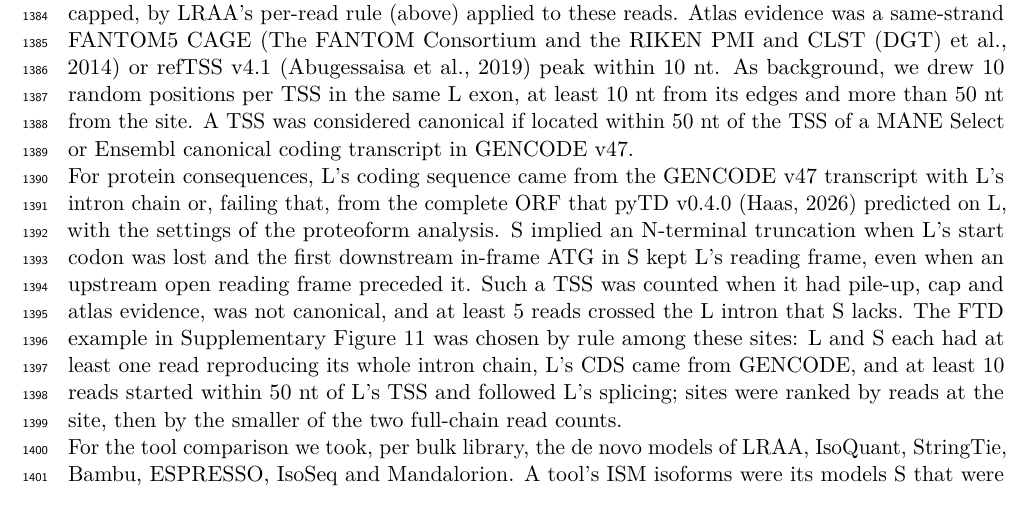
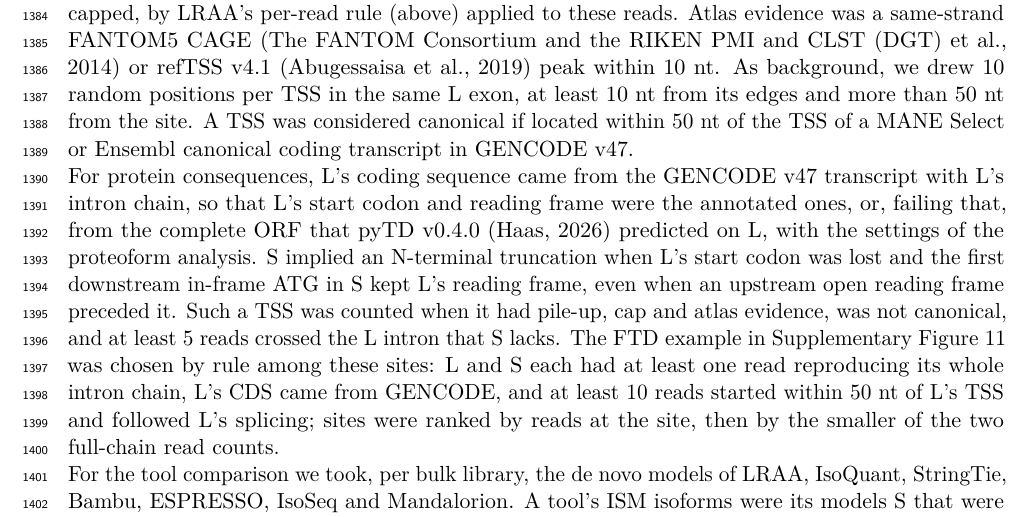
Before and after one commit to MethodsDev/LRAA-paper-LaTeX, a LaTeX document (main.tex, which reads sections/methods.tex): part of page 41 of 74, cut so that both start at the same text. Compiled offline with pdfLaTeX.

Commit message:
Methods: why L's CDS comes from GENCODE when annotated
Co-Authored-By: Claude Opus 5.5 <noreply@anthropic.com>

```diff
--- a/sections/methods.tex
+++ b/sections/methods.tex
@@ -265,7 +265,7 @@ Some isoforms look like 5\p{}-truncated copies of a longer isoform yet are trans
 
 Each internal TSS was judged on the reads using S's first intron, at a site taken as their most common start within 5 nt of the TSS, $\pm$5 nt. A pile-up required at least 5 reads at the site, making up at least 50\% of the reads starting within 50 nt and at least 10\% of the reads over S's first intron. Cap evidence required at least 5 informative reads, at least 2 capped reads and at least 10\% capped, by LRAA's per-read rule (above) applied to these reads. Atlas evidence was a same-strand FANTOM5 CAGE \citep{forrest2014} or refTSS v4.1 \citep{abugessaisa2019} peak within 10 nt. As background, we drew 10 random positions per TSS in the same L exon, at least 10 nt from its edges and more than 50 nt from the site. A TSS was considered canonical if located within 50 nt of the TSS of a MANE Select or Ensembl canonical coding transcript in GENCODE v47.
 
-For protein consequences, L's coding sequence came from the GENCODE v47 transcript with L's intron chain or, failing that, from the complete ORF that pyTD v0.4.0 \citep{pytransdecoder} predicted on L, with the settings of the proteoform analysis. S implied an N-terminal truncation when L's start codon was lost and the first downstream in-frame ATG in S kept L's reading frame, even when an upstream open reading frame preceded it. Such a TSS was counted when it had pile-up, cap and atlas evidence, was not canonical, and at least 5 reads crossed the L intron that S lacks. The FTD example in Supplementary Figure~\ref{sfig:ism} was chosen by rule among these sites: L and S each had at least one read reproducing its whole intron chain, L's CDS came from GENCODE, and at least 10 reads started within 50 nt of L's TSS and followed L's splicing; sites were ranked by reads at the site, then by the smaller of the two full-chain read counts.
+For protein consequences, L's coding sequence came from the GENCODE v47 transcript with L's intron chain, so that L's start codon and reading frame were the annotated ones, or, failing that, from the complete ORF that pyTD v0.4.0 \citep{pytransdecoder} predicted on L, with the settings of the proteoform analysis. S implied an N-terminal truncation when L's start codon was lost and the first downstream in-frame ATG in S kept L's reading frame, even when an upstream open reading frame preceded it. Such a TSS was counted when it had pile-up, cap and atlas evidence, was not canonical, and at least 5 reads crossed the L intron that S lacks. The FTD example in Supplementary Figure~\ref{sfig:ism} was chosen by rule among these sites: L and S each had at least one read reproducing its whole intron chain, L's CDS came from GENCODE, and at least 10 reads started within 50 nt of L's TSS and followed L's splicing; sites were ranked by reads at the site, then by the smaller of the two full-chain read counts.
 
 For the tool comparison we took, per bulk library, the de novo models of LRAA, IsoQuant, StringTie, Bambu, ESPRESSO, IsoSeq and Mandalorion. A tool's ISM isoforms were its models S that were strict ISMs of a longer model L of the same tool or of a GENCODE v47 transcript, with at least 5 reads crossing the L intron that S lacks and a start that was not canonical. TSS sites were defined on the pooled models of all tools and GENCODE, so that the tools were judged at the same sites. Each start was judged from the reads and atlases alone: supported with pile-up, cap and atlas evidence; fragment-like with a pile-up of at least 5 informative reads, no cap signature and no atlas peak; and otherwise not judged. Because LRAA itself uses the cap signature, the CAGE and refTSS agreement is the independent part of this comparison. Protein features lost with the N-terminus were taken from the reviewed UniProt entry \citep{uniprot2025}, placing the shorter protein on the canonical sequence by its first 25 residues.
 
```
